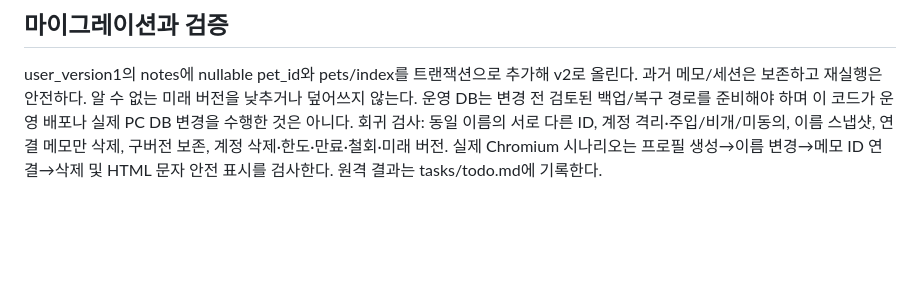
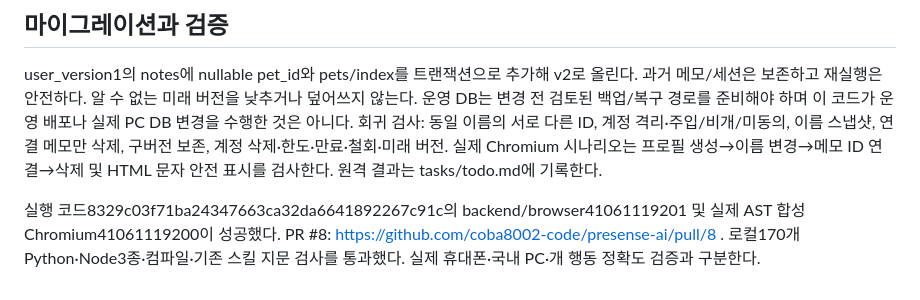
Before and after one commit to coba8002-code/presense-ai, a Markdown page: docs/PET_PROFILES.md, the part around the change. GitHub-like rendering; blank space fills up the shorter version.

Commit message:
docs: record profile browser and real AST smoke evidence

```diff
--- a/docs/PET_PROFILES.md
+++ b/docs/PET_PROFILES.md
@@ -27,3 +27,5 @@
 ## 마이그레이션과 검증
 user_version1의 notes에 nullable pet_id와 pets/index를 트랜잭션으로 추가해 v2로 올린다. 과거 메모/세션은 보존하고 재실행은 안전하다. 알 수 없는 미래 버전을 낮추거나 덮어쓰지 않는다. 운영 DB는 변경 전 검토된 백업/복구 경로를 준비해야 하며 이 코드가 운영 배포나 실제 PC DB 변경을 수행한 것은 아니다.
 회귀 검사: 동일 이름의 서로 다른 ID, 계정 격리·주입/비개/미동의, 이름 스냅샷, 연결 메모만 삭제, 구버전 보존, 계정 삭제·한도·만료·철회·미래 버전. 실제 Chromium 시나리오는 프로필 생성→이름 변경→메모 ID 연결→삭제 및 HTML 문자 안전 표시를 검사한다. 원격 결과는 tasks/todo.md에 기록한다.
+
+실행 코드8329c03f71ba24347663ca32da6641892267c91c의 backend/browser41061119201 및 실제 AST 합성 Chromium41061119200이 성공했다. PR #8: https://github.com/coba8002-code/presense-ai/pull/8 . 로컬170개 Python·Node3종·컴파일·기존 스킬 지문 검사를 통과했다. 실제 휴대폰·국내 PC·개 행동 정확도 검증과 구분한다.
```
Also changed, not shown: tasks/todo.md (+1 -1 lines).
